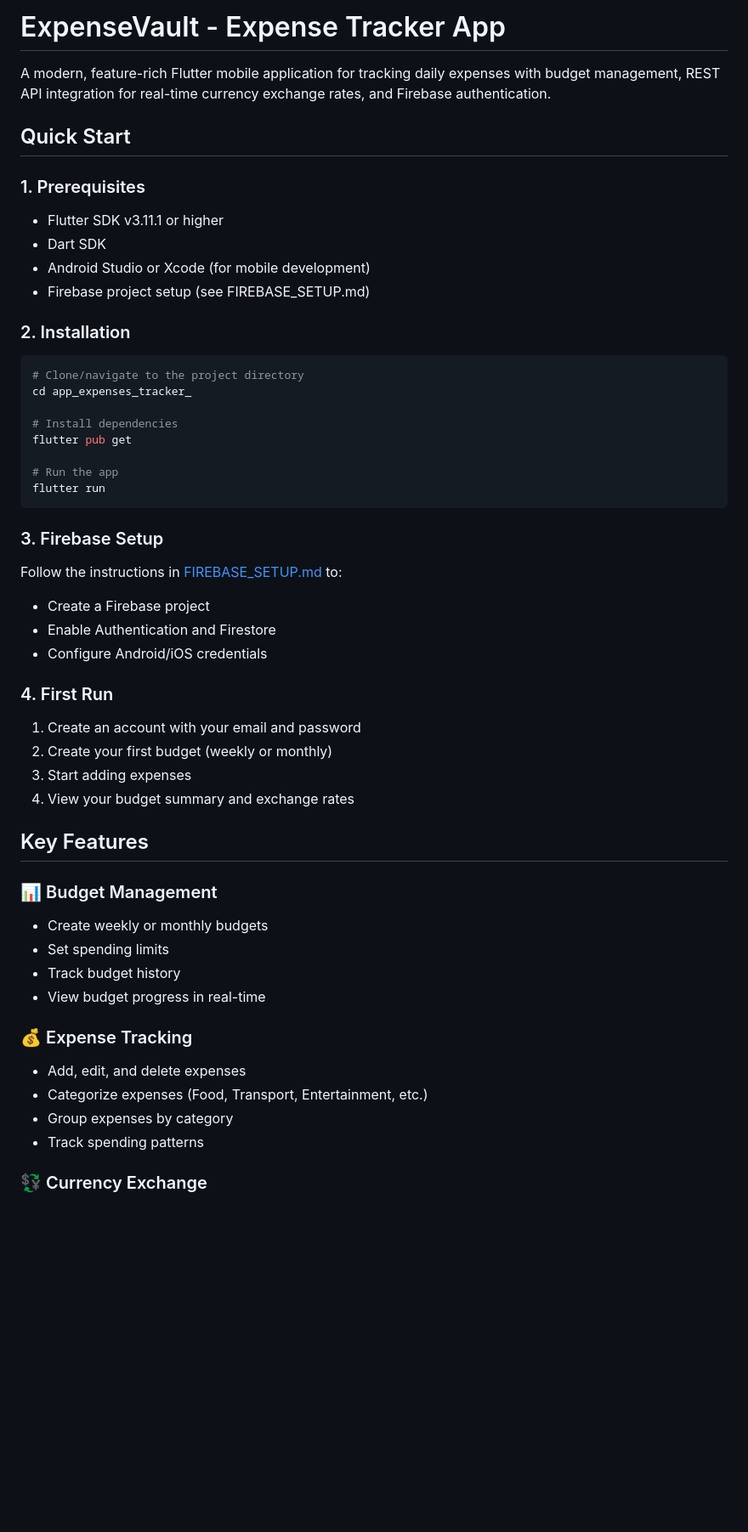
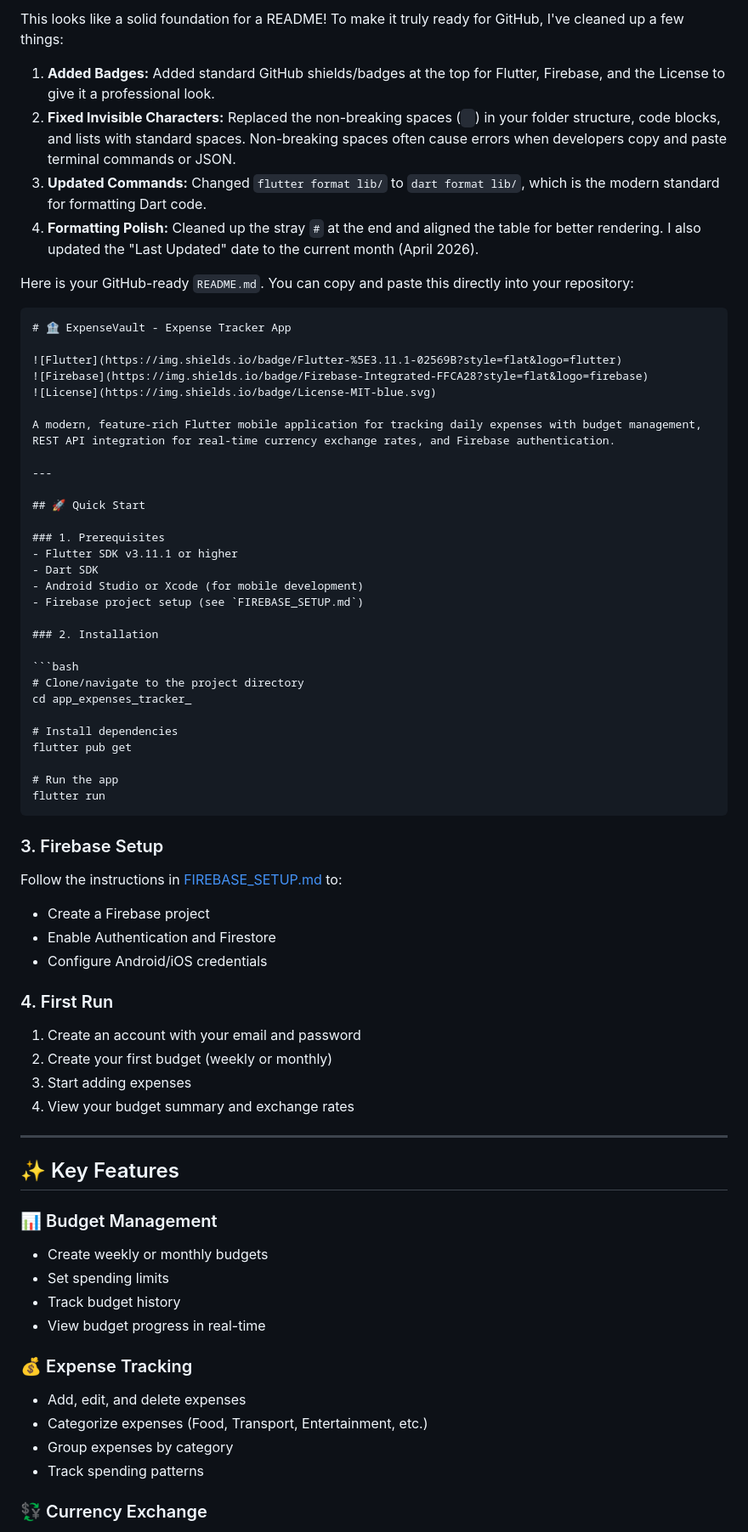
Before and after one commit to FranceCaesar/Expenses-Tracker, a Markdown page: README.md, the part around one of its changes. Shown at 85% size. Drawn GitHub-style; blank space fills up the shorter version.

`````diff
--- a/README.md
+++ b/README.md
@@ -1,14 +1,30 @@
-# ExpenseVault - Expense Tracker App
+This looks like a solid foundation for a README\! To make it truly ready for GitHub, I've cleaned up a few things:
+
+1.  **Added Badges:** Added standard GitHub shields/badges at the top for Flutter, Firebase, and the License to give it a professional look.
+2.  **Fixed Invisible Characters:** Replaced the non-breaking spaces (` `) in your folder structure, code blocks, and lists with standard spaces. Non-breaking spaces often cause errors when developers copy and paste terminal commands or JSON.
+3.  **Updated Commands:** Changed `flutter format lib/` to `dart format lib/`, which is the modern standard for formatting Dart code.
+4.  **Formatting Polish:** Cleaned up the stray `#` at the end and aligned the table for better rendering. I also updated the "Last Updated" date to the current month (April 2026).
+
+Here is your GitHub-ready `README.md`. You can copy and paste this directly into your repository:
+
+````markdown
+# 🏦 ExpenseVault - Expense Tracker App
+
+![Flutter](https://img.shields.io/badge/Flutter-%5E3.11.1-02569B?style=flat&logo=flutter)
+![Firebase](https://img.shields.io/badge/Firebase-Integrated-FFCA28?style=flat&logo=firebase)
+![License](https://img.shields.io/badge/License-MIT-blue.svg)
 
 A modern, feature-rich Flutter mobile application for tracking daily expenses with budget management, REST API integration for real-time currency exchange rates, and Firebase authentication.
 
-## Quick Start
+---
+
+## 🚀 Quick Start
 
 ### 1. Prerequisites
 - Flutter SDK v3.11.1 or higher
 - Dart SDK
 - Android Studio or Xcode (for mobile development)
-- Firebase project setup (see FIREBASE_SETUP.md)
+- Firebase project setup (see `FIREBASE_SETUP.md`)
 
 ### 2. Installation
 
@@ -21,32 +37,39 @@ flutter pub get
 
 # Run the app
 flutter run
-```
+````
 
-### 3. Firebase Setup
-Follow the instructions in [FIREBASE_SETUP.md](FIREBASE_SETUP.md) to:
-- Create a Firebase project
-- Enable Authentication and Firestore
-- Configure Android/iOS credentials
+### 3\. Firebase Setup
 
-### 4. First Run
-1. Create an account with your email and password
-2. Create your first budget (weekly or monthly)
-3. Start adding expenses
-4. View your budget summary and exchange rates
+Follow the instructions in [FIREBASE\_SETUP.md](https://www.google.com/search?q=FIREBASE_SETUP.md) to:
 
-## Key Features
+  - Create a Firebase project
+  - Enable Authentication and Firestore
+  - Configure Android/iOS credentials
+
+### 4\. First Run
+
+1.  Create an account with your email and password
+2.  Create your first budget (weekly or monthly)
+3.  Start adding expenses
+4.  View your budget summary and exchange rates
+
+-----
+
+## ✨ Key Features
 
 ### 📊 Budget Management
-- Create weekly or monthly budgets
-- Set spending limits
-- Track budget history
-- View budget progress in real-time
+
+  - Create weekly or monthly budgets
+  - Set spending limits
+  - Track budget history
+  - View budget progress in real-time
 
 ### 💰 Expense Tracking
-- Add, edit, and delete expenses
-- Categorize expenses (Food, Transport, Entertainment, etc.)
-- Group expenses by category
-- Track spending patterns
+
+  - Add, edit, and delete expenses
+  - Categorize expenses (Food, Transport, Entertainment, etc.)
+  - Group expenses by category
+  - Track spending patterns
 
 ### 💱 Currency Exchange
`````
Also changed, not shown: other parts of README.md (+150 -106 lines).
